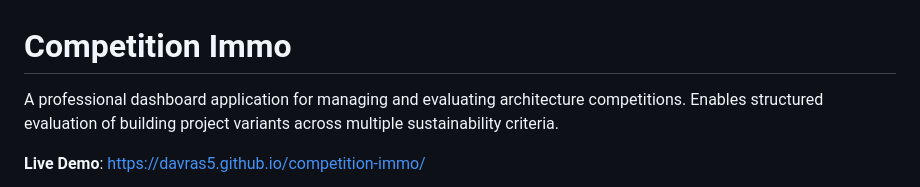
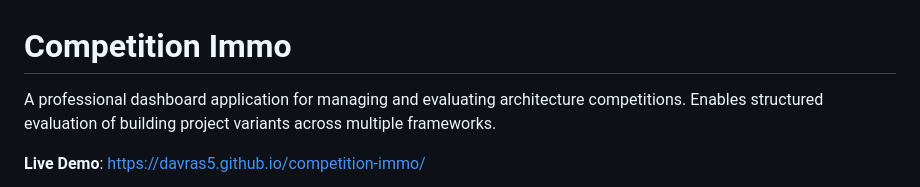
Before and after one commit to davras5/competition-immo, a Markdown page: README.md, the part around the change. Drawn GitHub-style.

```diff
--- a/README.md
+++ b/README.md
@@ -1,6 +1,6 @@
 # Competition Immo
 
-A professional dashboard application for managing and evaluating architecture competitions. Enables structured evaluation of building project variants across multiple sustainability criteria.
+A professional dashboard application for managing and evaluating architecture competitions. Enables structured evaluation of building project variants across multiple frameworks.
 
 **Live Demo**: https://davras5.github.io/competition-immo/
 
```
